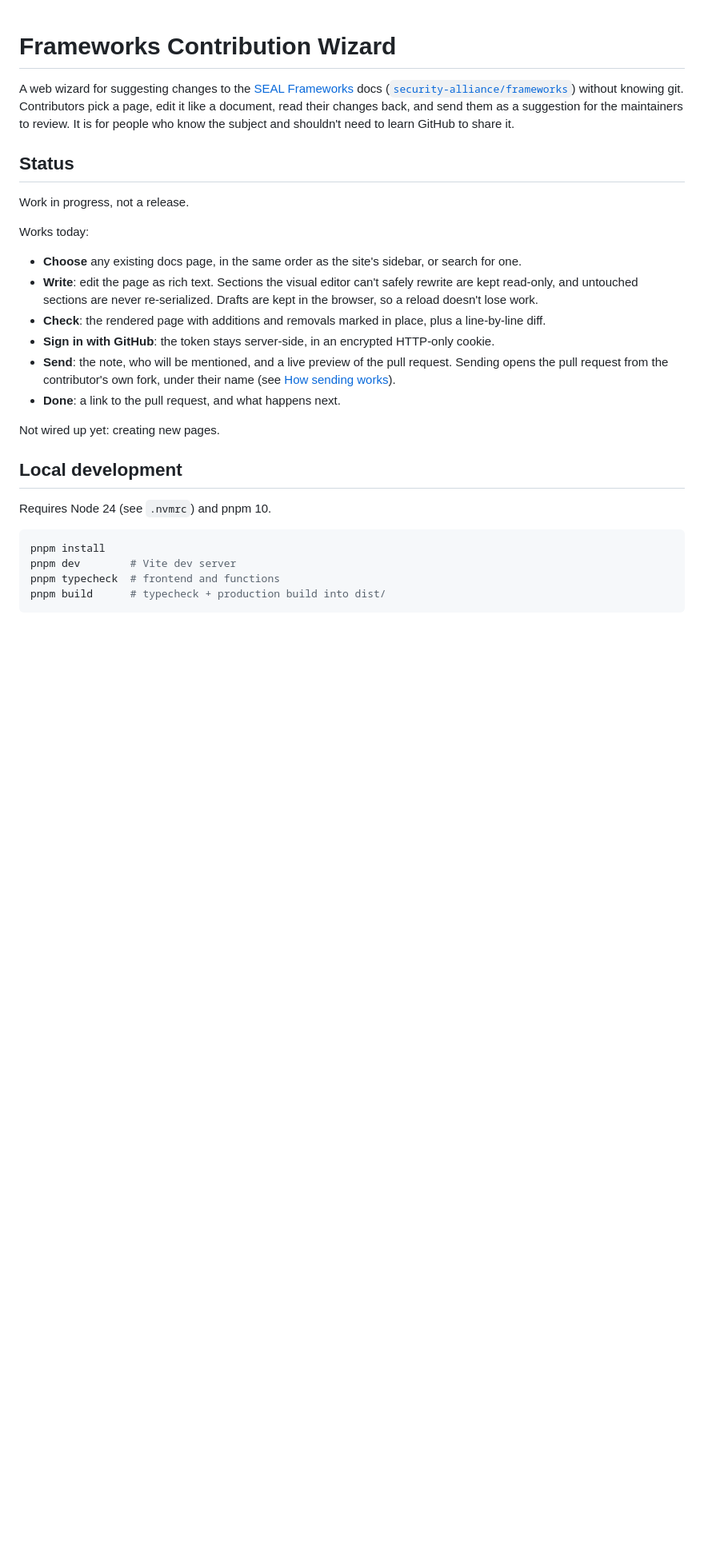
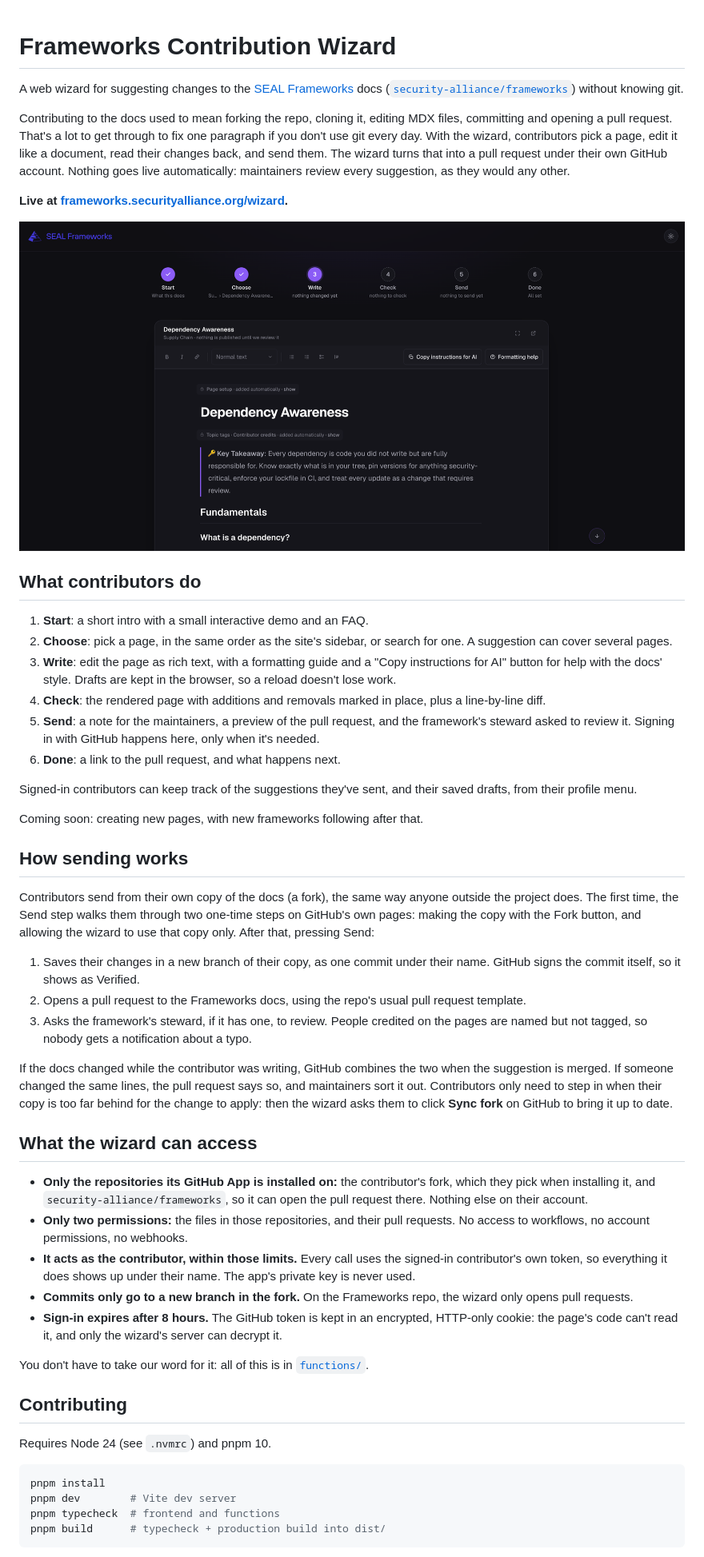
Before and after one commit to security-alliance/frameworks-wizard, a Markdown page: README.md, the part around one of its changes. Shown at 80% size. GitHub-like rendering; pictures changed too: docs/preview.png (added); blank space fills up the shorter version.

```diff
--- a/README.md
+++ b/README.md
@@ -3,30 +3,72 @@
 A web wizard for suggesting changes to the
 [SEAL Frameworks](https://frameworks.securityalliance.org) docs
 ([`security-alliance/frameworks`](https://github.com/security-alliance/frameworks)) without
-knowing git. Contributors pick a page, edit it like a document, read their changes back, and send
-them as a suggestion for the maintainers to review. It is for people who know the subject and
-shouldn't need to learn GitHub to share it.
+knowing git.
 
-## Status
+Contributing to the docs used to mean forking the repo, cloning it, editing MDX files, committing
+and opening a pull request. That's a lot to get through to fix one paragraph if you don't use git
+every day. With the wizard, contributors pick a page, edit it like a document, read their changes
+back, and send them. The wizard turns that into a pull request under their own GitHub account.
+Nothing goes live automatically: maintainers review every suggestion, as they would any other.
 
-Work in progress, not a release.
+**Live at [frameworks.securityalliance.org/wizard](https://frameworks.securityalliance.org/wizard/).**
 
-Works today:
+![The Write step: a docs page open in the wizard's editor, with the six steps above it](docs/preview.png)
 
-- **Choose** any existing docs page, in the same order as the site's sidebar, or search for one.
-- **Write**: edit the page as rich text. Sections the visual editor can't safely rewrite are kept
-  read-only, and untouched sections are never re-serialized. Drafts are kept in the browser, so a
-  reload doesn't lose work.
-- **Check**: the rendered page with additions and removals marked in place, plus a line-by-line diff.
-- **Sign in with GitHub**: the token stays server-side, in an encrypted HTTP-only cookie.
-- **Send**: the note, who will be mentioned, and a live preview of the pull request. Sending opens
-  the pull request from the contributor's own fork, under their name (see
-  [How sending works](#how-sending-works)).
-- **Done**: a link to the pull request, and what happens next.
+## What contributors do
 
-Not wired up yet: creating new pages.
+1. **Start**: a short intro with a small interactive demo and an FAQ.
+2. **Choose**: pick a page, in the same order as the site's sidebar, or search for one. A
+   suggestion can cover several pages.
+3. **Write**: edit the page as rich text, with a formatting guide and a "Copy instructions for AI"
+   button for help with the docs' style. Drafts are kept in the browser, so a reload doesn't lose
+   work.
+4. **Check**: the rendered page with additions and removals marked in place, plus a line-by-line
+   diff.
+5. **Send**: a note for the maintainers, a preview of the pull request, and the framework's steward
+   asked to review it. Signing in with GitHub happens here, only when it's needed.
+6. **Done**: a link to the pull request, and what happens next.
 
-## Local development
+Signed-in contributors can keep track of the suggestions they've sent, and their saved drafts, from
+their profile menu.
+
+Coming soon: creating new pages, with new frameworks following after that.
+
+## How sending works
+
+Contributors send from their own copy of the docs (a fork), the same way anyone outside the
+project does. The first time, the Send step walks them through two one-time steps on GitHub's own
+pages: making the copy with the Fork button, and allowing the wizard to use that copy only. After
+that, pressing Send:
+
+1. Saves their changes in a new branch of their copy, as one commit under their name. GitHub signs
+   the commit itself, so it shows as Verified.
+2. Opens a pull request to the Frameworks docs, using the repo's usual pull request template.
+3. Asks the framework's steward, if it has one, to review. People credited on the pages are named
+   but not tagged, so nobody gets a notification about a typo.
+
+If the docs changed while the contributor was writing, GitHub combines the two when the suggestion
+is merged. If someone changed the same lines, the pull request says so, and maintainers sort it
+out. Contributors only need to step in when their copy is too far behind for the change to apply:
+then the wizard asks them to click **Sync fork** on GitHub to bring it up to date.
+
+## What the wizard can access
+
+- **Only the repositories its GitHub App is installed on:** the contributor's fork, which they pick
+  when installing it, and `security-alliance/frameworks`, so it can open the pull request there.
+  Nothing else on their account.
+- **Only two permissions:** the files in those repositories, and their pull requests. No access to
+  workflows, no account permissions, no webhooks.
+- **It acts as the contributor, within those limits.** Every call uses the signed-in contributor's
+  own token, so everything it does shows up under their name. The app's private key is never used.
+- **Commits only go to a new branch in the fork.** On the Frameworks repo, the wizard only opens
+  pull requests.
+- **Sign-in expires after 8 hours.** The GitHub token is kept in an encrypted, HTTP-only cookie: the
+  page's code can't read it, and only the wizard's server can decrypt it.
+
+You don't have to take our word for it: all of this is in [`functions/`](functions/).
+
+## Contributing
 
 Requires Node 24 (see `.nvmrc`) and pnpm 10.
 
```
Also changed, not shown: other parts of README.md (+5 -81 lines), 3 other files.
